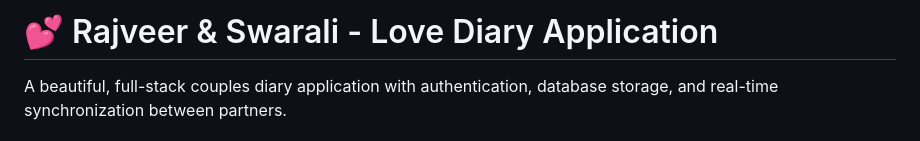
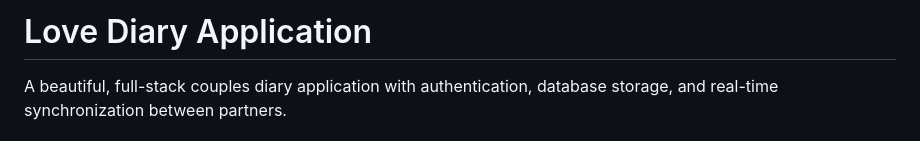
Before and after one commit to rajveerkhanvilkar/Love, a Markdown page: README.md, the part around the change. Drawn GitHub-style.

```diff
--- a/README.md
+++ b/README.md
@@ -1,4 +1,4 @@
-# 💕 Rajveer & Swarali - Love Diary Application
+# Love Diary Application
 
 A beautiful, full-stack couples diary application with authentication, database storage, and real-time synchronization between partners.
 
```
